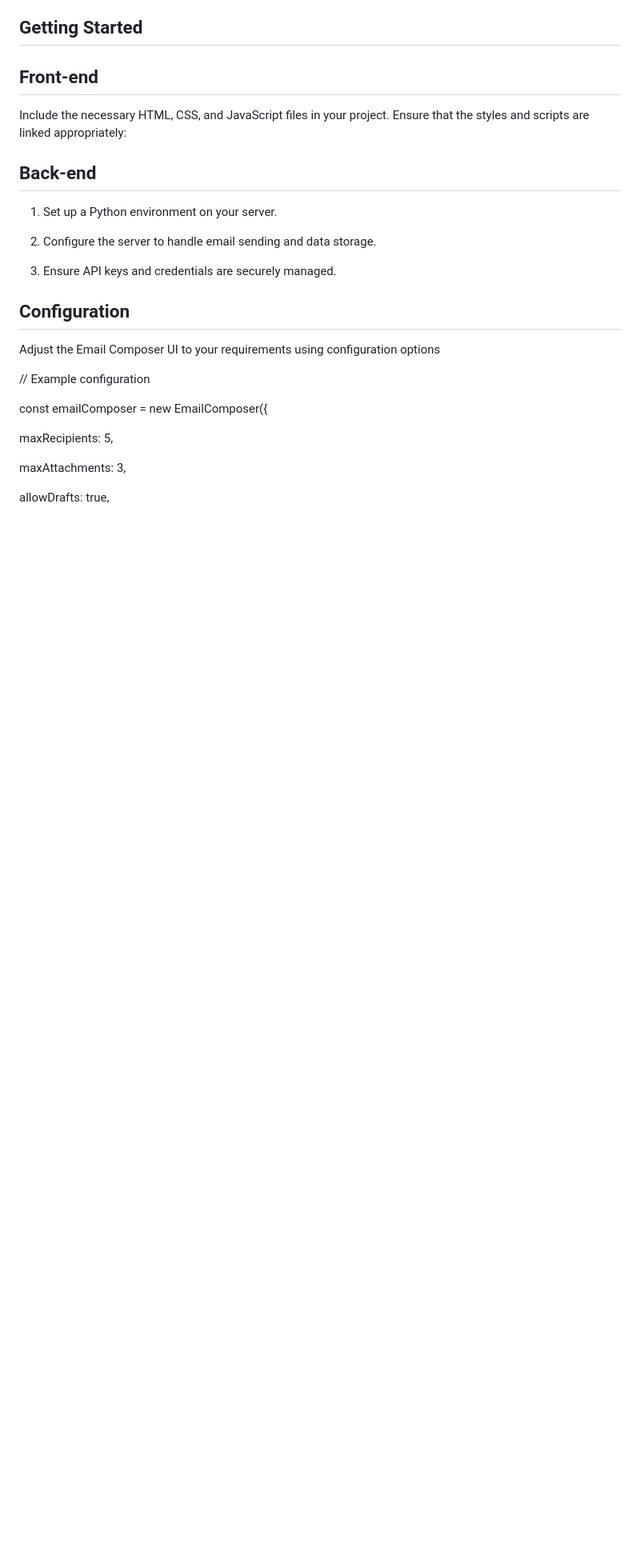
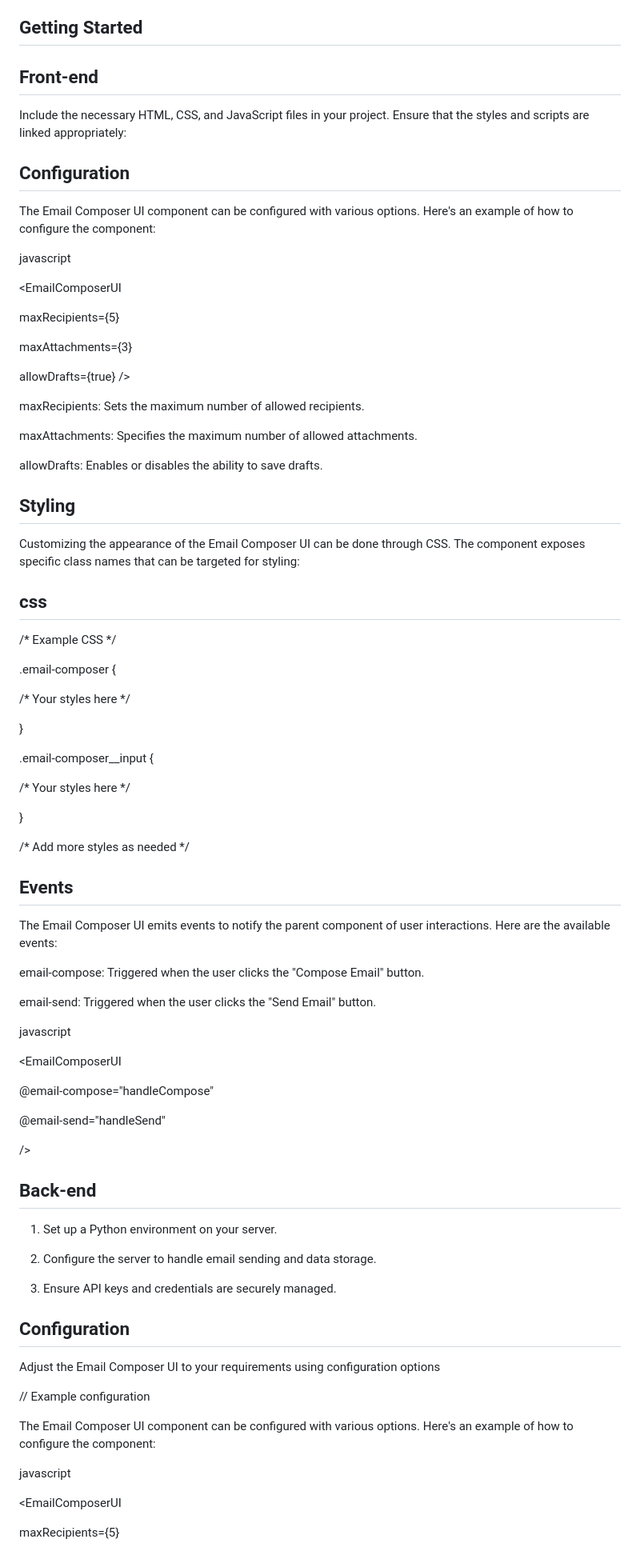
Before and after one commit to Sommyj1/Email-Composer-UI, a Markdown page: README.md, the part around one of its changes. Shown at 80% size. GitHub-like rendering; blank space fills up the shorter version.

```diff
--- a/README.md
+++ b/README.md
@@ -89,6 +89,65 @@ Include the necessary HTML, CSS, and JavaScript files in your project. Ensure th
 </body>
 </html>
 
+## Configuration
+The Email Composer UI component can be configured with various options. Here's an example of how to configure the component:
+
+javascript
+
+<EmailComposerUI
+
+  maxRecipients={5}
+
+  maxAttachments={3}
+
+  allowDrafts={true}
+/>
+
+maxRecipients: Sets the maximum number of allowed recipients.
+
+maxAttachments: Specifies the maximum number of allowed attachments.
+
+allowDrafts: Enables or disables the ability to save drafts.
+
+## Styling
+Customizing the appearance of the Email Composer UI can be done through CSS. The component exposes specific class names that can be targeted for styling:
+
+## css
+
+/* Example CSS */
+
+.email-composer {
+
+  /* Your styles here */
+
+}
+
+.email-composer__input {
+
+  /* Your styles here */
+
+}
+
+/* Add more styles as needed */
+
+## Events
+The Email Composer UI emits events to notify the parent component of user interactions. Here are the available events:
+
+email-compose: Triggered when the user clicks the "Compose Email" button.
+
+email-send: Triggered when the user clicks the "Send Email" button.
+
+javascript
+
+<EmailComposerUI
+
+  @email-compose="handleCompose"
+
+  @email-send="handleSend"
+
+/>
+
+
 ## Back-end
 1.	Set up a Python environment on your server.
 
@@ -101,11 +160,11 @@ Adjust the Email Composer UI to your requirements using configuration options
 
 // Example configuration
 
-const emailComposer = new EmailComposer({
+The Email Composer UI component can be configured with various options. Here's an example of how to configure the component:
 
-  maxRecipients: 5,
+javascript
 
-  maxAttachments: 3,
+<EmailComposerUI
 
-  allowDrafts: true,
+  maxRecipients={5}
 
```
Also changed, not shown: other parts of README.md (+10 -1 lines).
